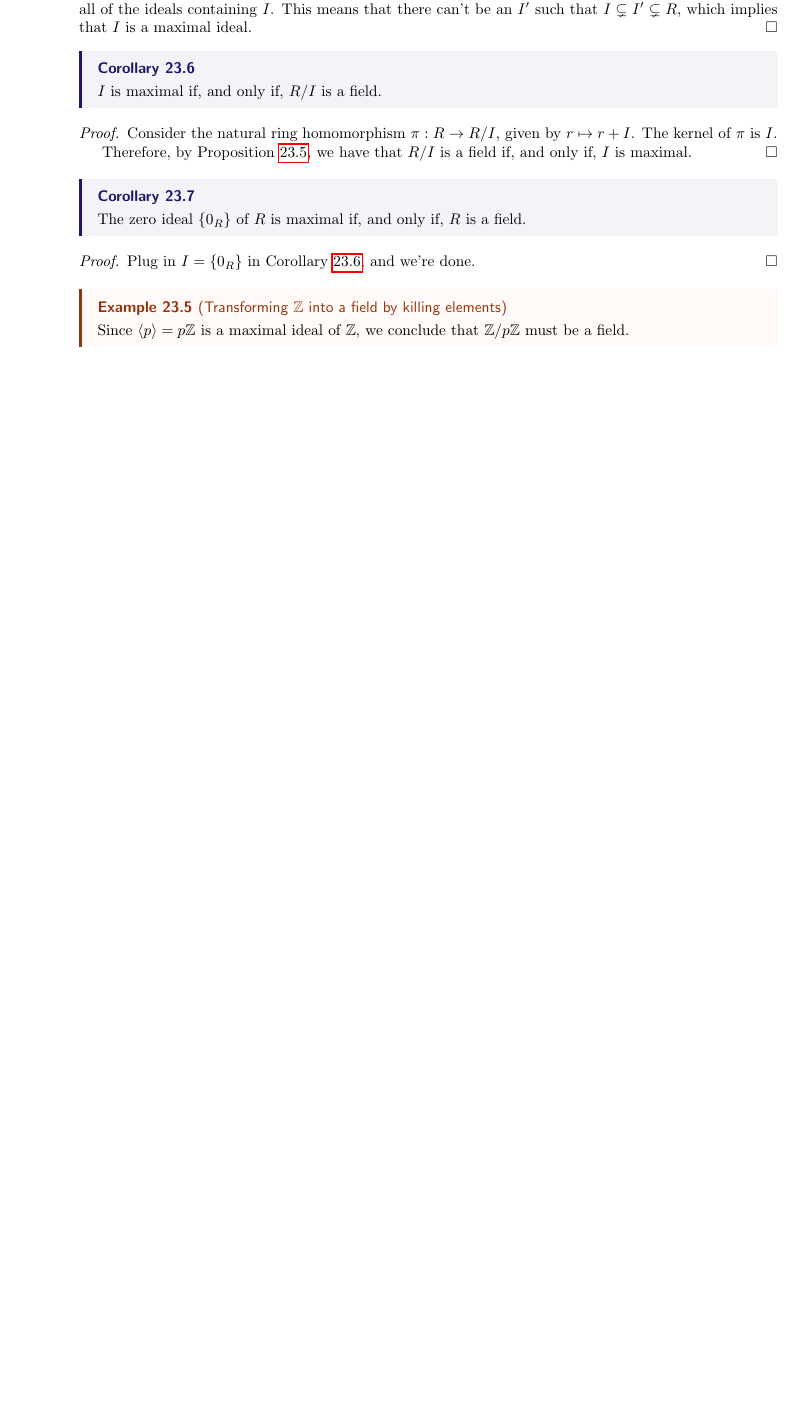
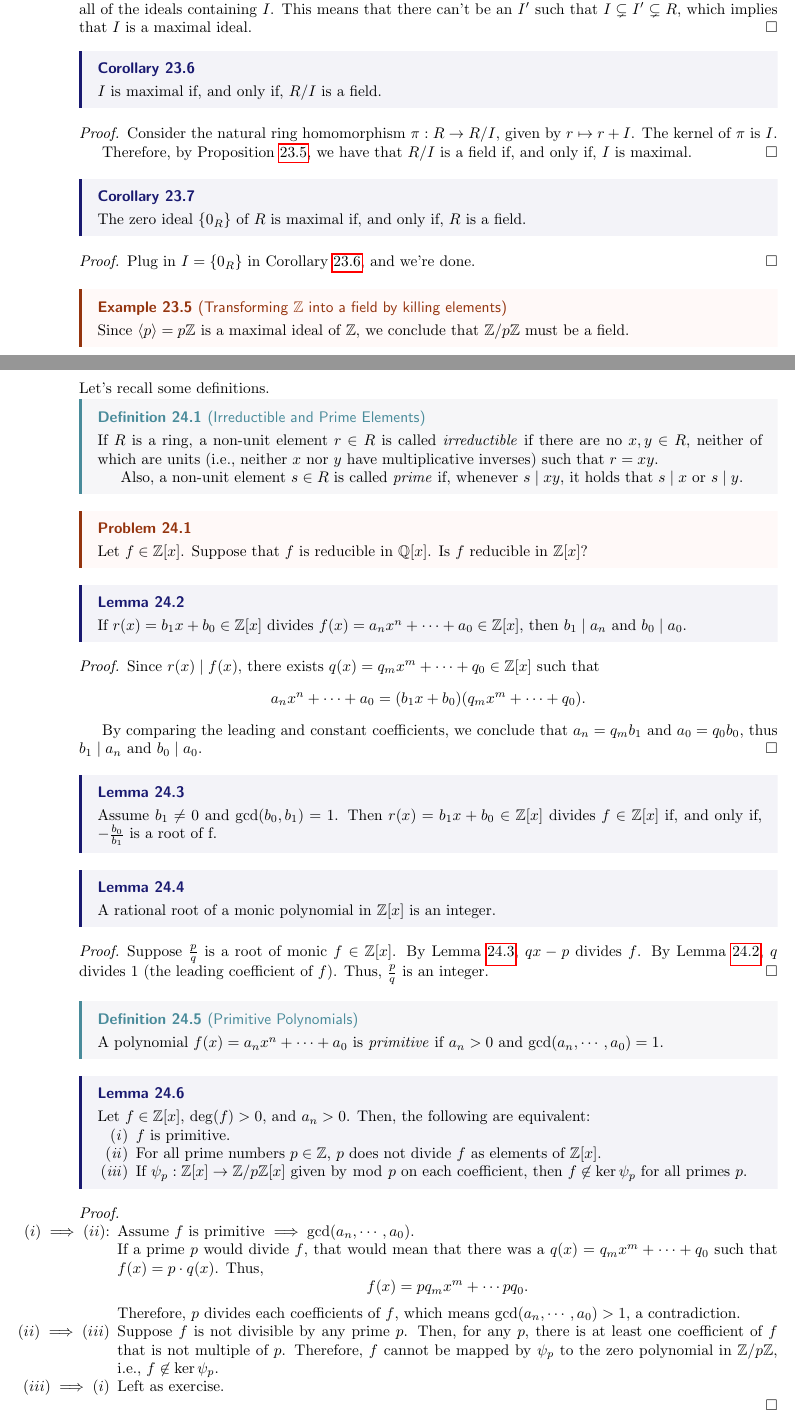
Before and after one commit to ZeusDM/MATHH333A, a LaTeX document (master.tex, which reads lec_24.tex): part of page 35 of 35 before the commit and two parts of pages 35 and 36 of 37 after it, the two joined at a grey line, cut so that both start at the same text, the shorter picture padded with empty space. The pictures show the PDF file master.pdf that the author committed with the source.

Commit message:
Lecture 24 and some improv

```diff
--- /dev/null
+++ b/lec_24.tex
@@ -0,0 +1,65 @@
+\lecture{24}{November 13, 2020}{Polynomials}
+
+Let's recall some definitions.
+
+\begin{defn}[Irreductible and Prime Elements]
+	If $R$ is a ring, a non-unit element $r \in R$ is called \emph{irreductible} if there are no $x, y \in R$, neither of which are units (i.e., neither $x$ nor $y$ have multiplicative inverses) such that $r = xy$.
+
+	Also, a non-unit element $s \in R$ is called \emph{prime} if, whenever $s \mid xy$, it holds that $s \mid x$ or $s \mid y$.
+\end{defn}
+
+\begin{prob}
+	Let $f \in \ZZ[x]$. Suppose that $f$ is reducible in $\QQ[x]$. Is $f$ reducible in $\ZZ[x]$?
+\end{prob}
+
+\begin{lem}\label{l24:lem2}
+	If $r(x) = b_1x + b_0 \in \ZZ[x]$ divides $f(x) = a_nx^n + \cdots + a_0 \in \ZZ[x]$, then $b_1 \mid a_n$ and $b_0 \mid a_0$.
+\end{lem}
+
+\begin{dem}
+	Since $r(x) \mid f(x)$, there exists $q(x) = q_mx^m + \cdots + q_0 \in \ZZ[x]$ such that \[a_nx^n + \cdots + a_0 = (b_1x + b_0)(q_mx^m + \cdots + q_0).\]
+
+	By comparing the leading and constant coefficients, we conclude that $a_n = q_mb_1$ and $a_0 = q_0b_0$, thus $b_1 \mid a_n$ and $b_0 \mid a_0$.
+\end{dem}
+
+\begin{lem}\label{l24:lem3}
+	Assume $b_1 \neq 0$ and $\gcd(b_0, b_1) = 1$. Then $r(x) = b_1x + b_0 \in \ZZ[x]$ divides $f \in \ZZ[x]$ if, and only if, $-\frac{b_0}{b_1}$ is a root of f.
+\end{lem}
+
+\begin{lem}
+	A rational root of a monic polynomial in $\ZZ[x]$ is an integer.
+\end{lem}
+\begin{dem}
+	Suppose $\frac{p}{q}$ is a root of monic $f \in \ZZ[x]$. By \cref{l24:lem3}, $qx - p$ divides $f$. By \cref{l24:lem2}, $q$ divides $1$ (the leading coefficient of $f$). Thus, $\frac{p}{q}$ is an integer.
+\end{dem}
+
+\begin{defn}[Primitive Polynomials]
+	A polynomial $f(x) = a_nx^n + \cdots + a_0$ is \emph{primitive} if $a_n > 0$ and $\gcd(a_n, \cdots, a_0) = 1$.
+\end{defn}
+
+\begin{lem}
+	Let $f \in \ZZ[x]$,  $\deg(f) > 0$, and  $a_n > 0$. Then, the following are equivalent:
+	 \begin{enumerate}
+		\item $f$ is primitive.
+		\item For all prime numbers $p \in \ZZ$, $p$ does not divide $f$ as elements of $\ZZ[x]$.
+		\item If $\psi_p : \ZZ[x] \to \ZZ/p\ZZ[x]$ given by $\bmod{\ p}$ on each coefficient, then $f \not\in \ker\psi_p$ for all primes $p$.
+	\end{enumerate}
+\end{lem}
+
+\begin{dem}~
+	\begin{itemize}
+		\item[$(i) \implies (ii)$:] Assume $f$ is primitive $\implies \gcd(a_n, \cdots, a_0)$.
+
+			If a prime $p$ would divide $f$, that would mean that there was a $q(x) = q_mx^m + \cdots + q_0$ such that $f(x) = p \cdot q(x)$. Thus, \[f(x) = pq_mx^m + \cdots pq_0.\]
+			Therefore, $p$ divides each coefficients of $f$, which means $\gcd(a_n, \cdots, a_0) > 1$, a contradiction.
+
+		\item[$(ii) \implies (iii)$] Suppose $f$ is not divisible by any prime $p$. Then, for any $p$, there is at least one coefficient of $f$ that is not multiple of $p$. Therefore, $f$ cannot be mapped by $\psi_p$ to the zero polynomial in $\ZZ/p\ZZ$, i.e.,  $f \not\in \ker\psi_p$.
+
+		\item[$(iii) \implies (i)$] Left as exercise.
+	\end{itemize}
+\end{dem}
+
+\begin{prop}
+	If $f(x) \in \ZZ[x]$ is prime, then it is irreducible.
+\end{prop}
+\begin{dem}
@@ -0,0 +70,9 @@
+\end{dem}
+
+\begin{prop}
+	$n \in \ZZ$ is a prime as a polynomial in \ZZ[x], i.e., if $n$ is a factor of $p(x)q(x)$, then $n$ divides $p(x)$ or $n$ divides $q(x)$, if, and only if, $n$ is a prime in $\ZZ$.
+\end{prop}
+
+\begin{prop}[Gauss' Lemma]
+	The product of primitive polynomails is primitive.
+\end{prop}
```
Also changed, not shown: lec_17.tex (+1 -1 lines), master.tex (+2 -1 lines), master.pdf, lec_24.tex (4 more changed lines).
